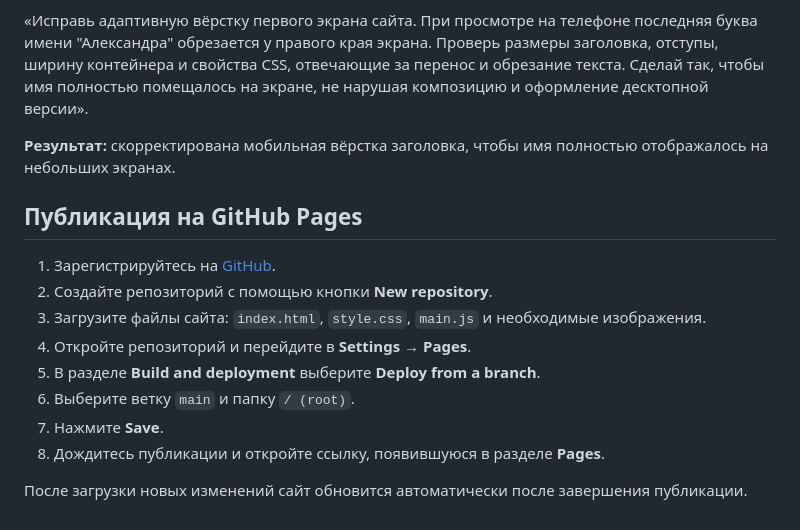
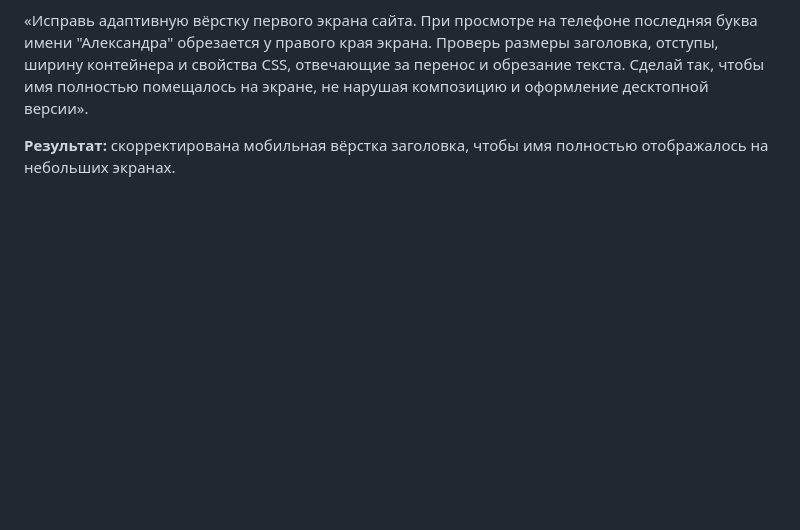
Before and after one commit to ruuurr/web-design1, a Markdown page: README.md, the part around the change. Drawn GitHub-style; blank space fills up the shorter version.

```diff
--- a/README.md
+++ b/README.md
@@ -68,17 +68,3 @@
 «Исправь адаптивную вёрстку первого экрана сайта. При просмотре на телефоне последняя буква имени "Александра" обрезается у правого края экрана. Проверь размеры заголовка, отступы, ширину контейнера и свойства CSS, отвечающие за перенос и обрезание текста. Сделай так, чтобы имя полностью помещалось на экране, не нарушая композицию и оформление десктопной версии».
 
 **Результат:** скорректирована мобильная вёрстка заголовка, чтобы имя полностью отображалось на небольших экранах.
-
-
-## Публикация на GitHub Pages
-
-1. Зарегистрируйтесь на [GitHub](https://github.com/).
-2. Создайте репозиторий с помощью кнопки **New repository**.
-3. Загрузите файлы сайта: `index.html`, `style.css`, `main.js` и необходимые изображения.
-4. Откройте репозиторий и перейдите в **Settings → Pages**.
-5. В разделе **Build and deployment** выберите **Deploy from a branch**.
-6. Выберите ветку `main` и папку `/ (root)`.
-7. Нажмите **Save**.
-8. Дождитесь публикации и откройте ссылку, появившуюся в разделе **Pages**.
-
-После загрузки новых изменений сайт обновится автоматически после завершения публикации.
```
